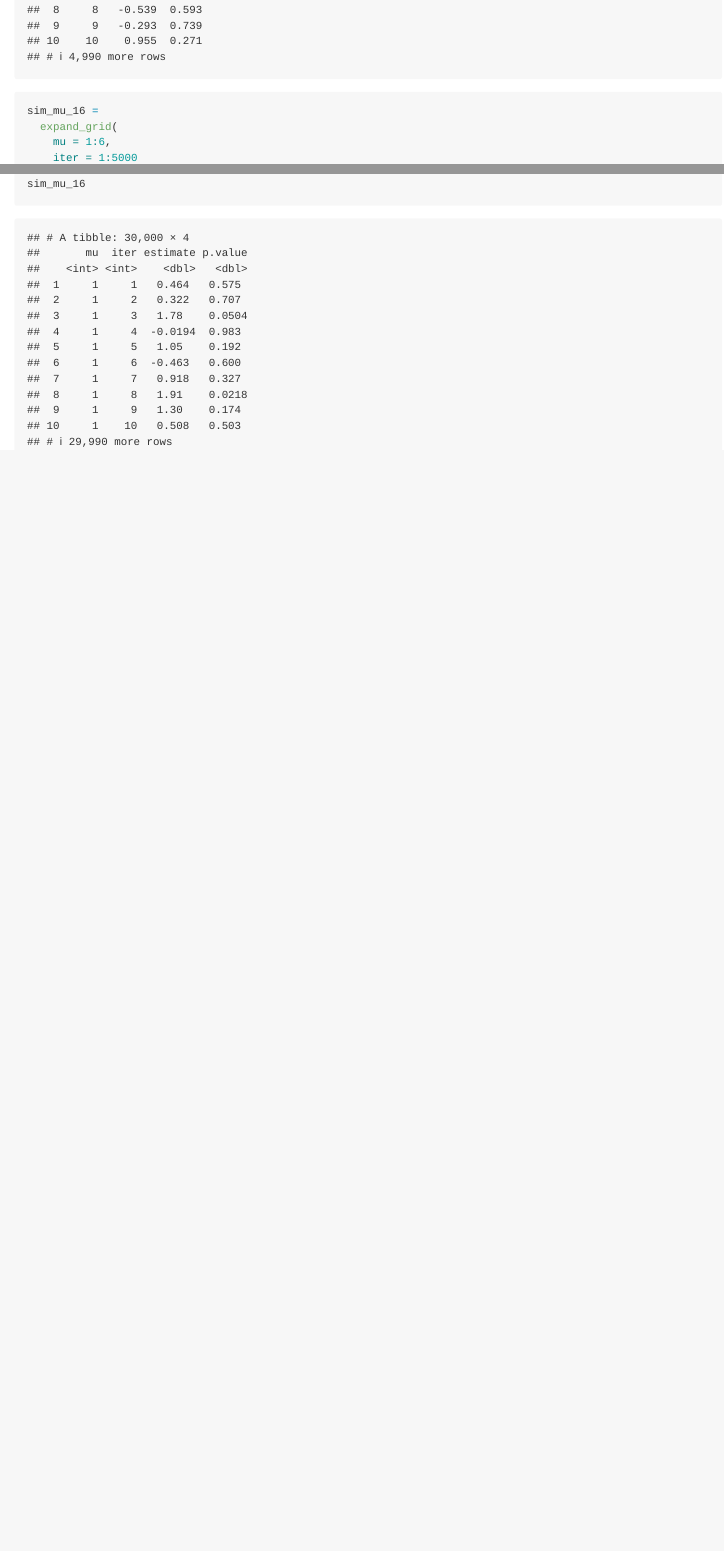
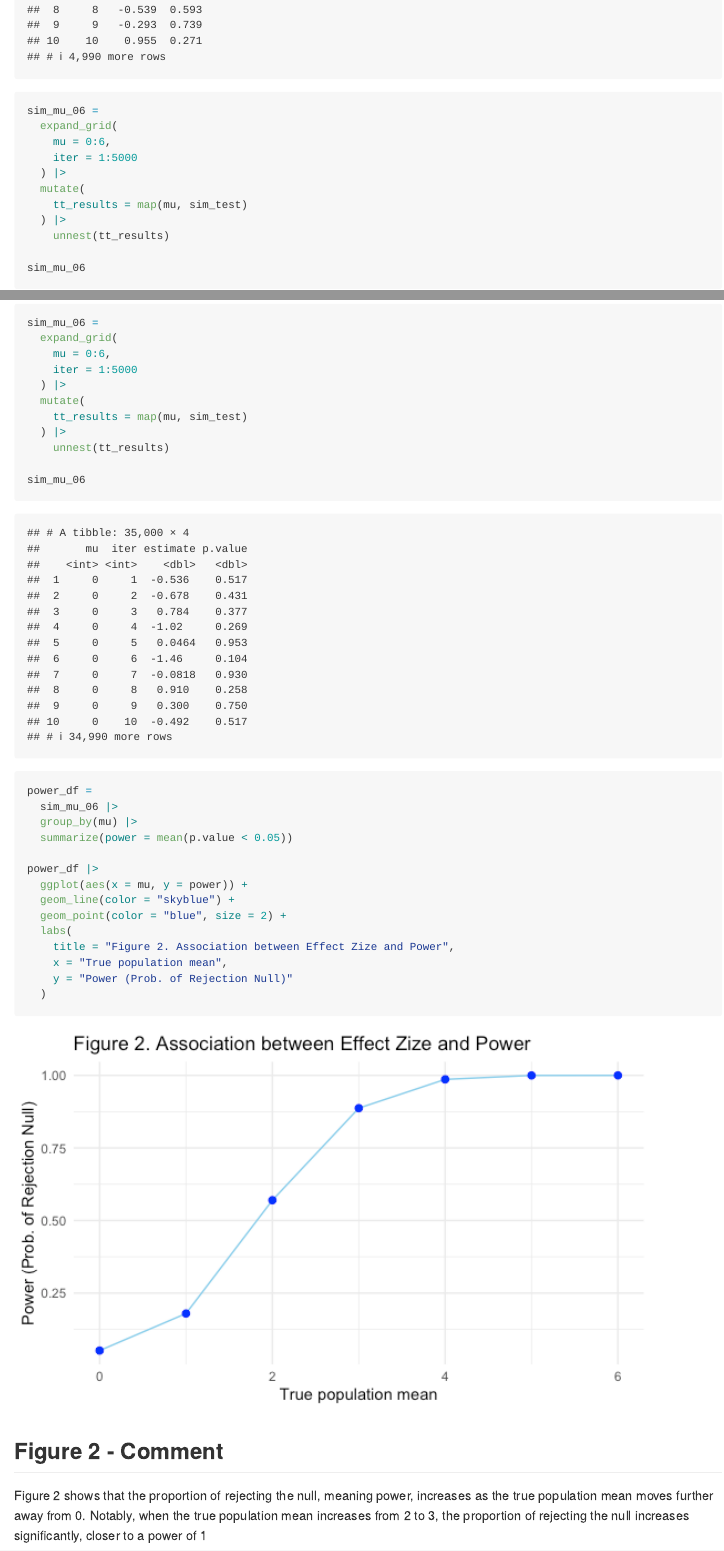
Before and after one commit to sergozoria/p8105_hw5_smo2147, an R Markdown document (p8105_hw5_smo2147.Rmd): the page in a window 1100 px wide, from 3490 px down before the commit and from 3570 px down after it, so that both start at the same text, and a second part further down, joined at a grey line. The pictures show the output file p8105_hw5_smo2147.md that the author committed with the source, drawn offline in the style of GitHub.

Commit message:
Plotting proportion of rejecting the null

````diff
--- a/p8105_hw5_smo2147.Rmd
+++ b/p8105_hw5_smo2147.Rmd
@@ -112,11 +114,10 @@ sim_mu0
 ```
 
 
-
 ```{r}
-sim_mu_16 =
+sim_mu_06 =
   expand_grid(
-    mu = 1:6,
+    mu = 0:6,
     iter = 1:5000
   ) |>
   mutate(
@@ -124,9 +125,30 @@ sim_mu_16 =
   ) |>
     unnest(tt_results)
 
-sim_mu_16
+sim_mu_06
 ```
 
+
+```{r figure 2}
+power_df =
+  sim_mu_06 |>
+  group_by(mu) |>
+  summarize(power = mean(p.value < 0.05))
+
+power_df |>
+  ggplot(aes(x = mu, y = power)) +
+  geom_line(color = "skyblue") +
+  geom_point(color = "blue", size = 2) +
+  labs(
+    title = "Figure 2. Association between Effect Zize and Power",
+    x = "True population mean",
+    y = "Power (Prob. of Rejection Null)"
+  )
+```
+
+## Figure 2 - Comment
+
+Figure 2 shows that the proportion of rejecting the null, meaning power, increases as the true population mean moves further away from 0. Notably, when the true population mean increases from 2 to 3, the proportion of rejecting the null increases significantly, closer to a power of 1
 
 ```{r}
 
````
Also changed, not shown: p8105_hw5_smo2147.md, p8105_hw5_smo2147_files/figure-gfm/figure 2-1.png (added), p8105_hw5_smo2147_files/figure-gfm/unnamed-chunk-3-1.png (added), p8105_hw5_smo2147.Rmd (4 more changed lines).
